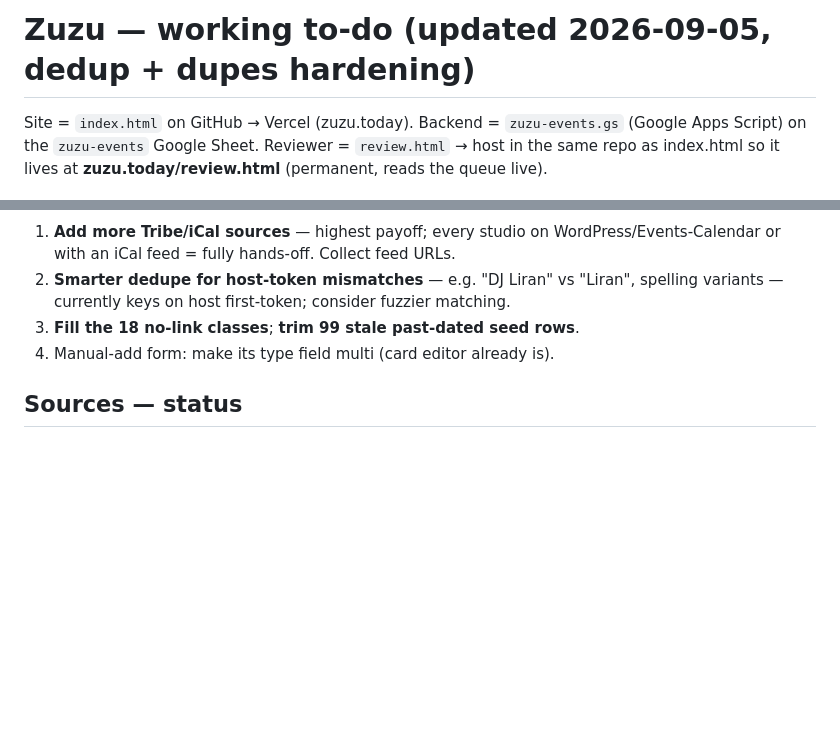
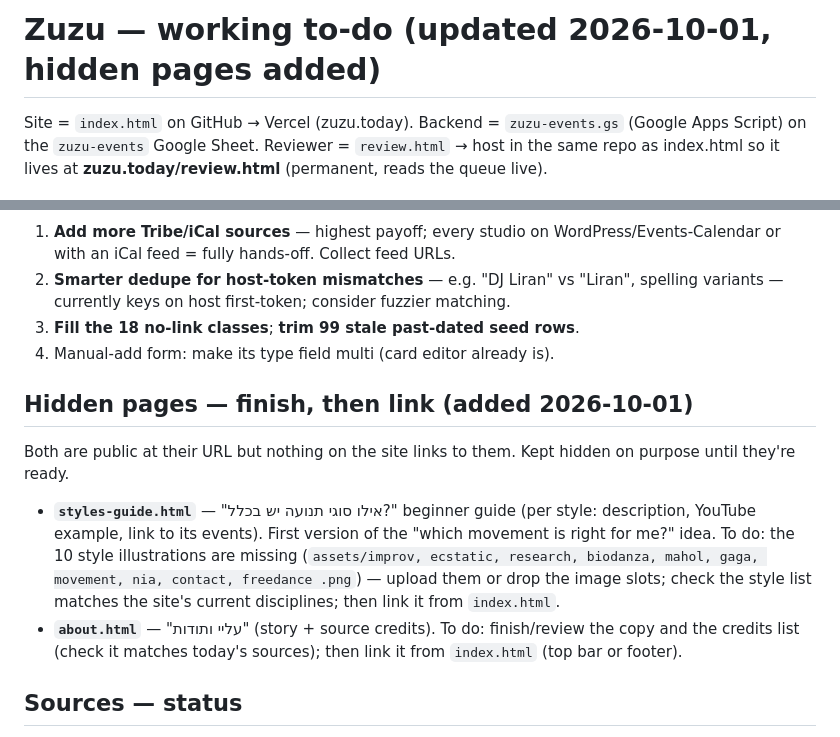
Before and after one commit to Danalonama/zuzu, a Markdown page: docs/claude/zuzu-todo.md, 2 parts joined by grey strips. Rendered like a GitHub page; blank space fills up the shorter version.

Commit message:
docs: add hidden about/styles-guide pages to the to-do
Co-Authored-By: Claude Opus 5.5 <noreply@anthropic.com>
Claude-Session: https://claude.ai/code/session_012juYGYJ7Sm2PevrQH5u3ji

```diff
--- a/docs/claude/zuzu-todo.md
+++ b/docs/claude/zuzu-todo.md
@@ -1,4 +1,4 @@
-# Zuzu — working to-do (updated 2026-09-05, dedup + dupes hardening)
+# Zuzu — working to-do (updated 2026-10-01, hidden pages added)
 
 Site = `index.html` on GitHub → Vercel (zuzu.today). Backend = `zuzu-events.gs` (Google Apps Script) on the `zuzu-events` Google Sheet. Reviewer = `review.html` → host in the same repo as index.html so it lives at **zuzu.today/review.html** (permanent, reads the queue live).
 
@@ -46,6 +46,11 @@ Paste the whole newsletter into the reviewer's add box → AI splits into events
 3. **Fill the 18 no-link classes**; **trim 99 stale past-dated seed rows**.
 4. Manual-add form: make its type field multi (card editor already is).
 
+## Hidden pages — finish, then link (added 2026-10-01)
+Both are public at their URL but nothing on the site links to them. Kept hidden on purpose until they're ready.
+- **`styles-guide.html`** — "אילו סוגי תנועה יש בכלל?" beginner guide (per style: description, YouTube example, link to its events). First version of the "which movement is right for me?" idea. To do: the 10 style illustrations are missing (`assets/improv, ecstatic, research, biodanza, mahol, gaga, movement, nia, contact, freedance .png`) — upload them or drop the image slots; check the style list matches the site's current disciplines; then link it from `index.html`.
+- **`about.html`** — "עליי ותודות" (story + source credits). To do: finish/review the copy and the credits list (check it matches today's sources); then link it from `index.html` (top bar or footer).
+
 ## Sources — status
 - ✅ Tribe adapter (auto-publishing). ⏳ Choreographers (re-check 404). ❌ Being (image), Silo/Naim (Wix), Arbox/Gaga (token-gated). Backlog: Biodanza, Contact board, zygo/vibez, ci-events.
 
```
